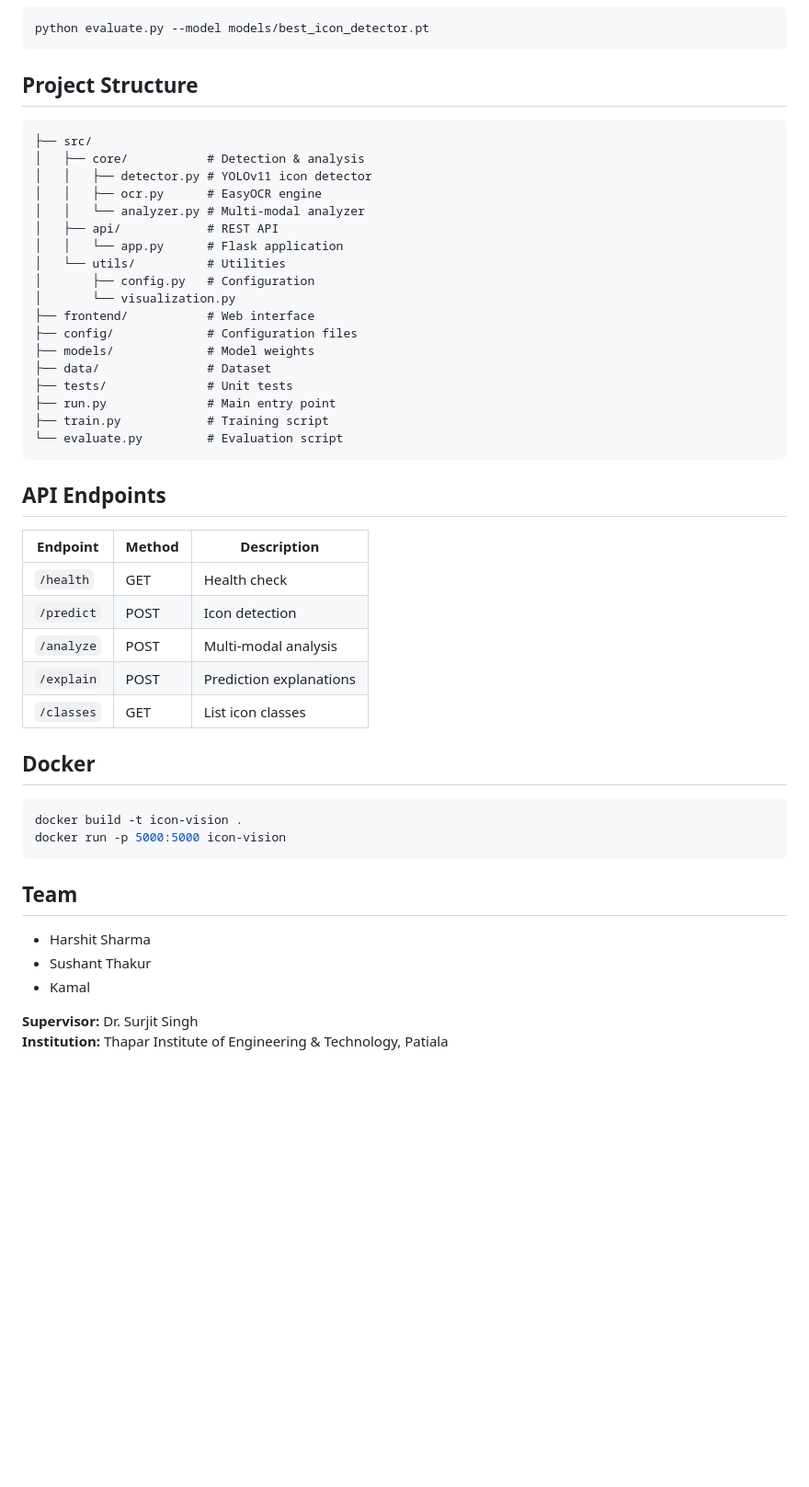
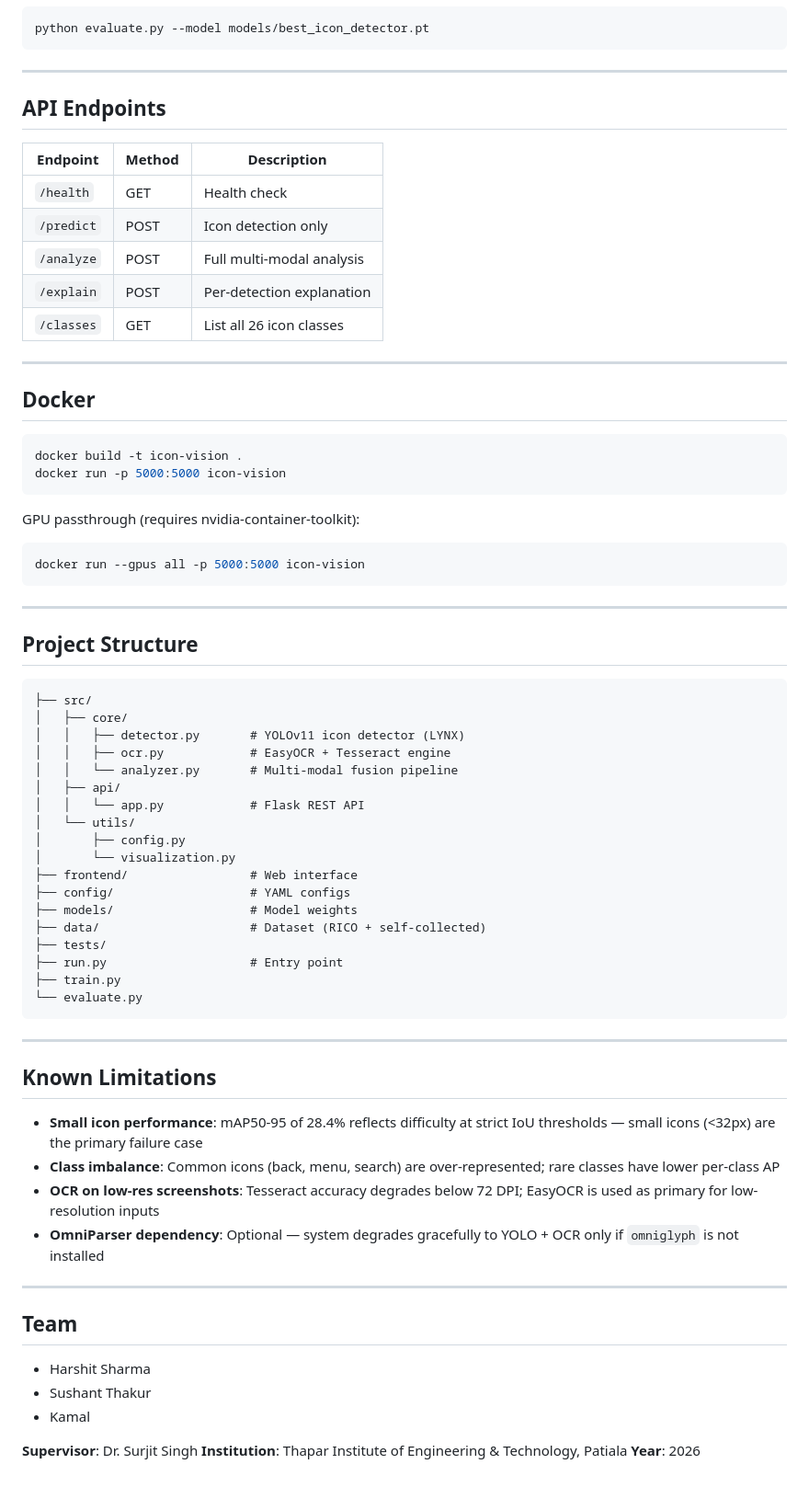
Before and after one commit to RukNemJki/Multi-Modal-Icon-Vision-System, a Markdown page: README.md, the part around one of its changes. Shown at 92% size. Drawn GitHub-style; blank space fills up the shorter version.

````diff
--- a/README.md
+++ b/README.md
@@ -106,38 +135,19 @@ python train.py --epochs 100
 python evaluate.py --model models/best_icon_detector.pt
 ```
 
-## Project Structure
-
-```
-├── src/
-│   ├── core/           # Detection & analysis
-│   │   ├── detector.py # YOLOv11 icon detector
-│   │   ├── ocr.py      # EasyOCR engine
-│   │   └── analyzer.py # Multi-modal analyzer
-│   ├── api/            # REST API
-│   │   └── app.py      # Flask application
-│   └── utils/          # Utilities
-│       ├── config.py   # Configuration
-│       └── visualization.py
-├── frontend/           # Web interface
-├── config/             # Configuration files
-├── models/             # Model weights
-├── data/               # Dataset
-├── tests/              # Unit tests
-├── run.py              # Main entry point
-├── train.py            # Training script
-└── evaluate.py         # Evaluation script
-```
+---
 
 ## API Endpoints
 
-| Endpoint   | Method | Description             |
-| ---------- | ------ | ----------------------- |
-| `/health`  | GET    | Health check            |
-| `/predict` | POST   | Icon detection          |
-| `/analyze` | POST   | Multi-modal analysis    |
-| `/explain` | POST   | Prediction explanations |
-| `/classes` | GET    | List icon classes       |
+| Endpoint | Method | Description |
+|---|---|---|
+| `/health` | GET | Health check |
+| `/predict` | POST | Icon detection only |
+| `/analyze` | POST | Full multi-modal analysis |
+| `/explain` | POST | Per-detection explanation |
+| `/classes` | GET | List all 26 icon classes |
+
+---
 
 ## Docker
 
@@ -146,11 +156,54 @@ docker build -t icon-vision .
 docker run -p 5000:5000 icon-vision
 ```
 
+GPU passthrough (requires nvidia-container-toolkit):
+
+```bash
+docker run --gpus all -p 5000:5000 icon-vision
+```
+
+---
+
+## Project Structure
+
+```
+├── src/
+│   ├── core/
+│   │   ├── detector.py       # YOLOv11 icon detector (LYNX)
+│   │   ├── ocr.py            # EasyOCR + Tesseract engine
+│   │   └── analyzer.py       # Multi-modal fusion pipeline
+│   ├── api/
+│   │   └── app.py            # Flask REST API
+│   └── utils/
+│       ├── config.py
+│       └── visualization.py
+├── frontend/                 # Web interface
+├── config/                   # YAML configs
+├── models/                   # Model weights
+├── data/                     # Dataset (RICO + self-collected)
+├── tests/
+├── run.py                    # Entry point
+├── train.py
+└── evaluate.py
+```
+
+---
+
+## Known Limitations
+
+- **Small icon performance**: mAP50-95 of 28.4% reflects difficulty at strict IoU thresholds — small icons (<32px) are the primary failure case
+- **Class imbalance**: Common icons (back, menu, search) are over-represented; rare classes have lower per-class AP
+- **OCR on low-res screenshots**: Tesseract accuracy degrades below 72 DPI; EasyOCR is used as primary for low-resolution inputs
+- **OmniParser dependency**: Optional — system degrades gracefully to YOLO + OCR only if `omniglyph` is not installed
+
+---
+
 ## Team
 
 - Harshit Sharma
 - Sushant Thakur
 - Kamal
 
-**Supervisor:** Dr. Surjit Singh
-**Institution:** Thapar Institute of Engineering & Technology, Patiala
+**Supervisor**: Dr. Surjit Singh
+**Institution**: Thapar Institute of Engineering & Technology, Patiala
+**Year**: 2026
````
Also changed, not shown: other parts of README.md (+87 -58 lines).
